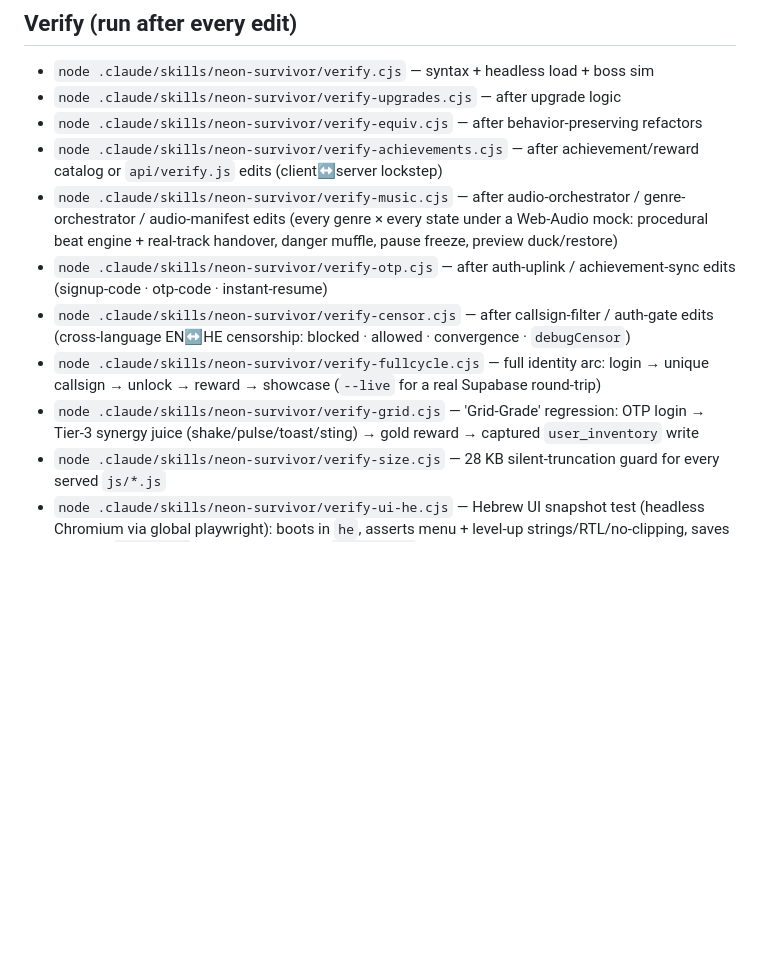
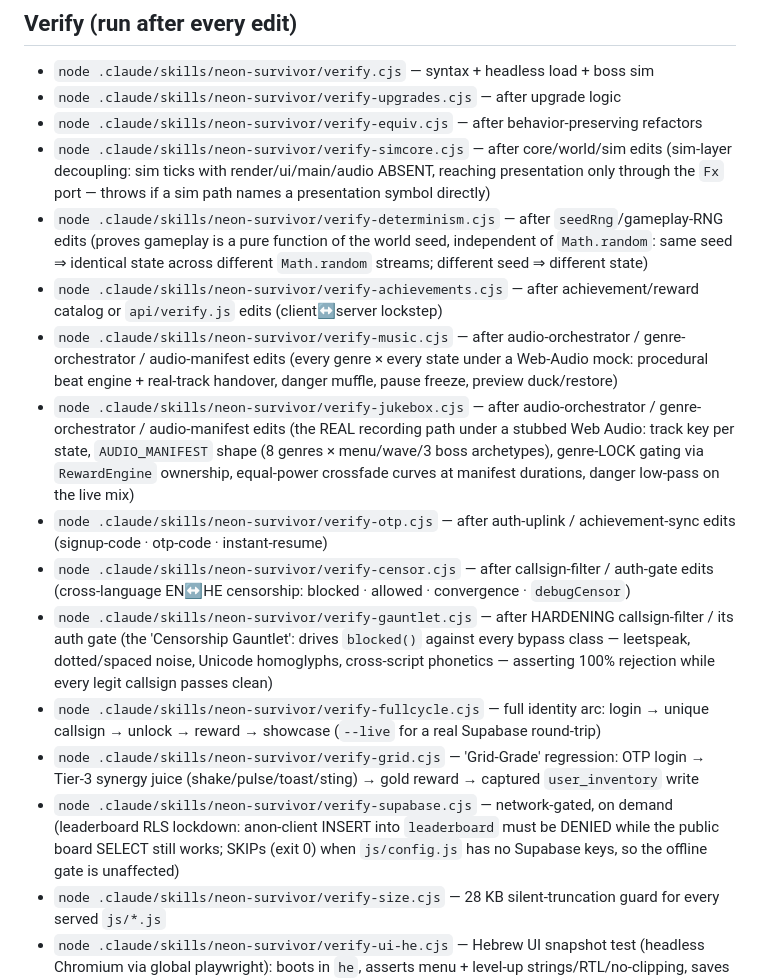
Before and after one commit to shavei/NEON-SURVIVOR, a Markdown page: CLAUDE.md, the part around the change. Rendered like a GitHub page; blank space fills up the shorter version.

Commit message:
docs: list the five undocumented verify harnesses in CLAUDE.md
The Verify section omitted five harnesses that exist in the skills dir:
- verify-simcore  (sim-layer decoupling guard)
- verify-determinism (gameplay = pure function of the world seed)
- verify-jukebox  (real recording path under a stubbed Web Audio)
- verify-gauntlet (hardened callsign-filter "Censorship Gauntlet")
- verify-supabase (network-gated leaderboard RLS lockdown check)

Add each with a one-line when-to-run description matching the existing
style so the verify list matches what ships in the repo.

Co-Authored-By: Claude Opus 4.8 <noreply@anthropic.com>
Claude-Session: https://claude.ai/code/session_01MvfTrDPuRaTj79fMJZyQf2

```diff
--- a/CLAUDE.md
+++ b/CLAUDE.md
@@ -44,12 +44,17 @@ synergy → map-system → ui-engine → net → … → debug-overlay → main
 - `node .claude/skills/neon-survivor/verify.cjs` — syntax + headless load + boss sim
 - `node .claude/skills/neon-survivor/verify-upgrades.cjs` — after upgrade logic
 - `node .claude/skills/neon-survivor/verify-equiv.cjs` — after behavior-preserving refactors
+- `node .claude/skills/neon-survivor/verify-simcore.cjs` — after core/world/sim edits (sim-layer decoupling: sim ticks with render/ui/main/audio ABSENT, reaching presentation only through the `Fx` port — throws if a sim path names a presentation symbol directly)
+- `node .claude/skills/neon-survivor/verify-determinism.cjs` — after `seedRng`/gameplay-RNG edits (proves gameplay is a pure function of the world seed, independent of `Math.random`: same seed ⇒ identical state across different `Math.random` streams; different seed ⇒ different state)
 - `node .claude/skills/neon-survivor/verify-achievements.cjs` — after achievement/reward catalog or `api/verify.js` edits (client↔server lockstep)
 - `node .claude/skills/neon-survivor/verify-music.cjs` — after audio-orchestrator / genre-orchestrator / audio-manifest edits (every genre × every state under a Web-Audio mock: procedural beat engine + real-track handover, danger muffle, pause freeze, preview duck/restore)
+- `node .claude/skills/neon-survivor/verify-jukebox.cjs` — after audio-orchestrator / genre-orchestrator / audio-manifest edits (the REAL recording path under a stubbed Web Audio: track key per state, `AUDIO_MANIFEST` shape (8 genres × menu/wave/3 boss archetypes), genre-LOCK gating via `RewardEngine` ownership, equal-power crossfade curves at manifest durations, danger low-pass on the live mix)
 - `node .claude/skills/neon-survivor/verify-otp.cjs` — after auth-uplink / achievement-sync edits (signup-code · otp-code · instant-resume)
 - `node .claude/skills/neon-survivor/verify-censor.cjs` — after callsign-filter / auth-gate edits (cross-language EN↔HE censorship: blocked · allowed · convergence · `debugCensor`)
+- `node .claude/skills/neon-survivor/verify-gauntlet.cjs` — after HARDENING callsign-filter / its auth gate (the 'Censorship Gauntlet': drives `blocked()` against every bypass class — leetspeak, dotted/spaced noise, Unicode homoglyphs, cross-script phonetics — asserting 100% rejection while every legit callsign passes clean)
 - `node .claude/skills/neon-survivor/verify-fullcycle.cjs` — full identity arc: login → unique callsign → unlock → reward → showcase (`--live` for a real Supabase round-trip)
 - `node .claude/skills/neon-survivor/verify-grid.cjs` — 'Grid-Grade' regression: OTP login → Tier-3 synergy juice (shake/pulse/toast/sting) → gold reward → captured `user_inventory` write
+- `node .claude/skills/neon-survivor/verify-supabase.cjs` — network-gated, on demand (leaderboard RLS lockdown: anon-client INSERT into `leaderboard` must be DENIED while the public board SELECT still works; SKIPs (exit 0) when `js/config.js` has no Supabase keys, so the offline gate is unaffected)
 - `node .claude/skills/neon-survivor/verify-size.cjs` — 28 KB silent-truncation guard for every served `js/*.js`
 - `node .claude/skills/neon-survivor/verify-ui-he.cjs` — Hebrew UI snapshot test (headless Chromium via global playwright): boots in `he`, asserts menu + level-up strings/RTL/no-clipping, saves PNGs to `$UIHE_OUT` (or tmp) — run after `lang-he.js` or RTL-CSS edits
 
```
